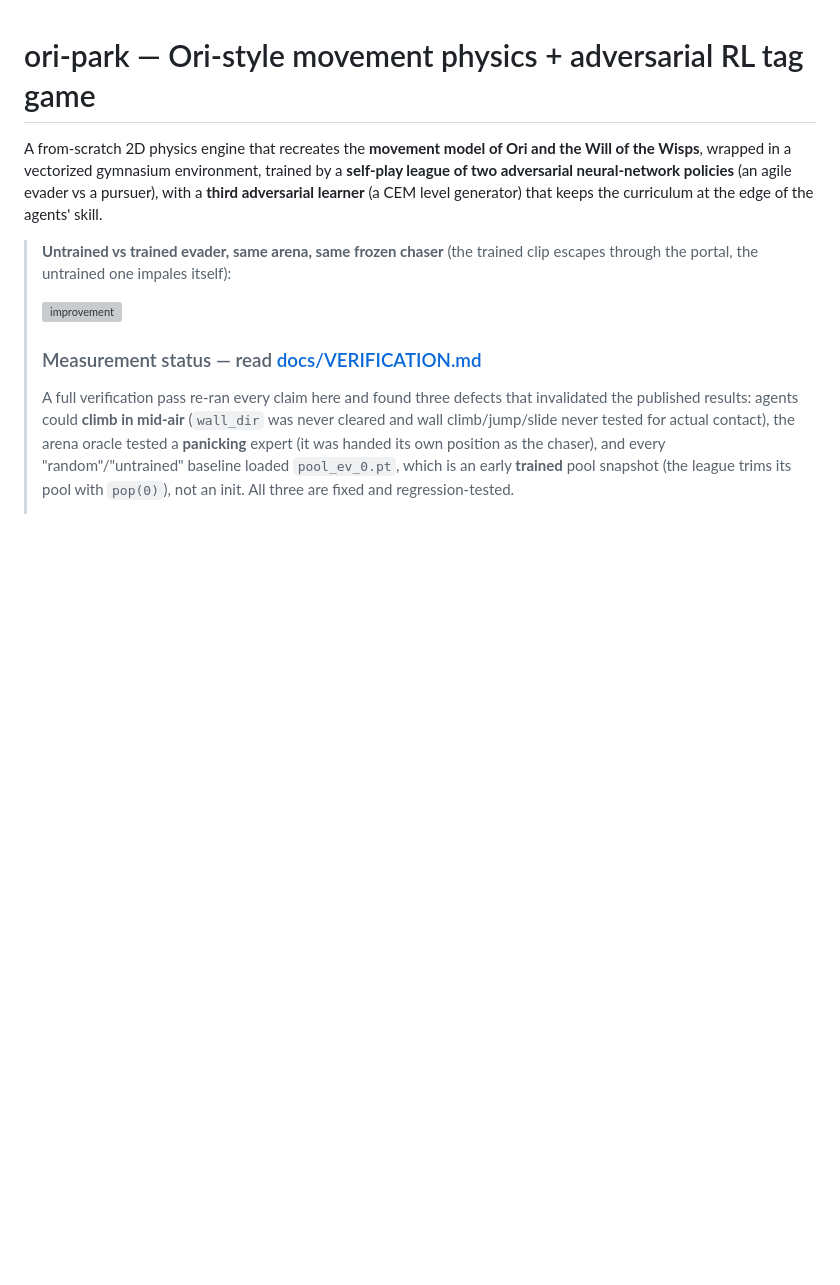
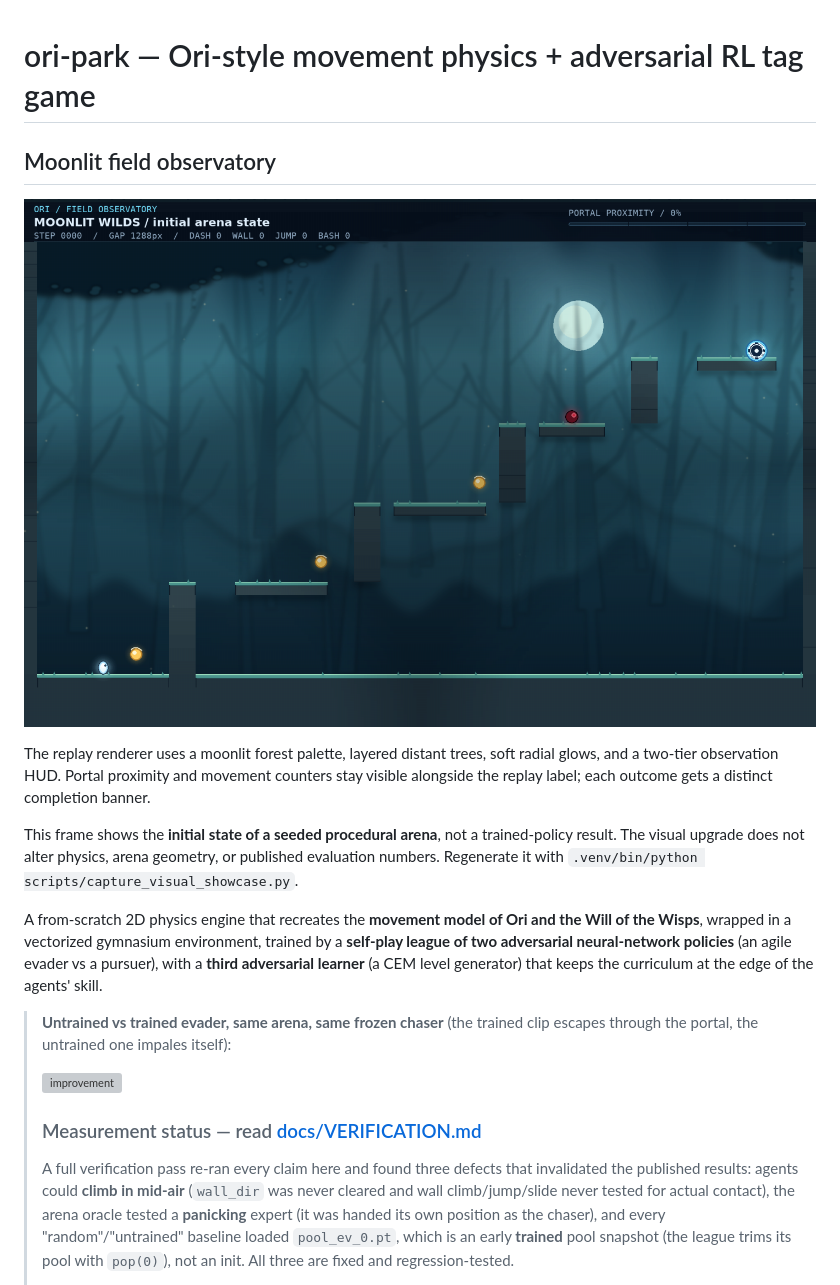
Before and after one commit to jasperan/oripark, a Markdown page: README.md, the part around the change. GitHub-like rendering; pictures changed too: docs/media/moonlit-observatory.png (added); blank space fills up the shorter version; grey boxes are pictures that could not be loaded.

Commit message:
feat(ui): redesign frontend and showcase visuals in README

```diff
--- a/README.md
+++ b/README.md
@@ -1,4 +1,12 @@
 # ori-park — Ori-style movement physics + adversarial RL tag game
+
+## Moonlit field observatory
+
+![Ori's moonlit arena with layered forest silhouettes, luminous terrain edges, spirit agents, and a replay telemetry HUD](docs/media/moonlit-observatory.png)
+
+The replay renderer uses a moonlit forest palette, layered distant trees, soft radial glows, and a two-tier observation HUD. Portal proximity and movement counters stay visible alongside the replay label; each outcome gets a distinct completion banner.
+
+This frame shows the **initial state of a seeded procedural arena**, not a trained-policy result. The visual upgrade does not alter physics, arena geometry, or published evaluation numbers. Regenerate it with `.venv/bin/python scripts/capture_visual_showcase.py`.
 
 A from-scratch 2D physics engine that recreates the **movement model of Ori
 and the Will of the Wisps**, wrapped in a vectorized gymnasium environment,
```
Also changed, not shown: 2 other files.
